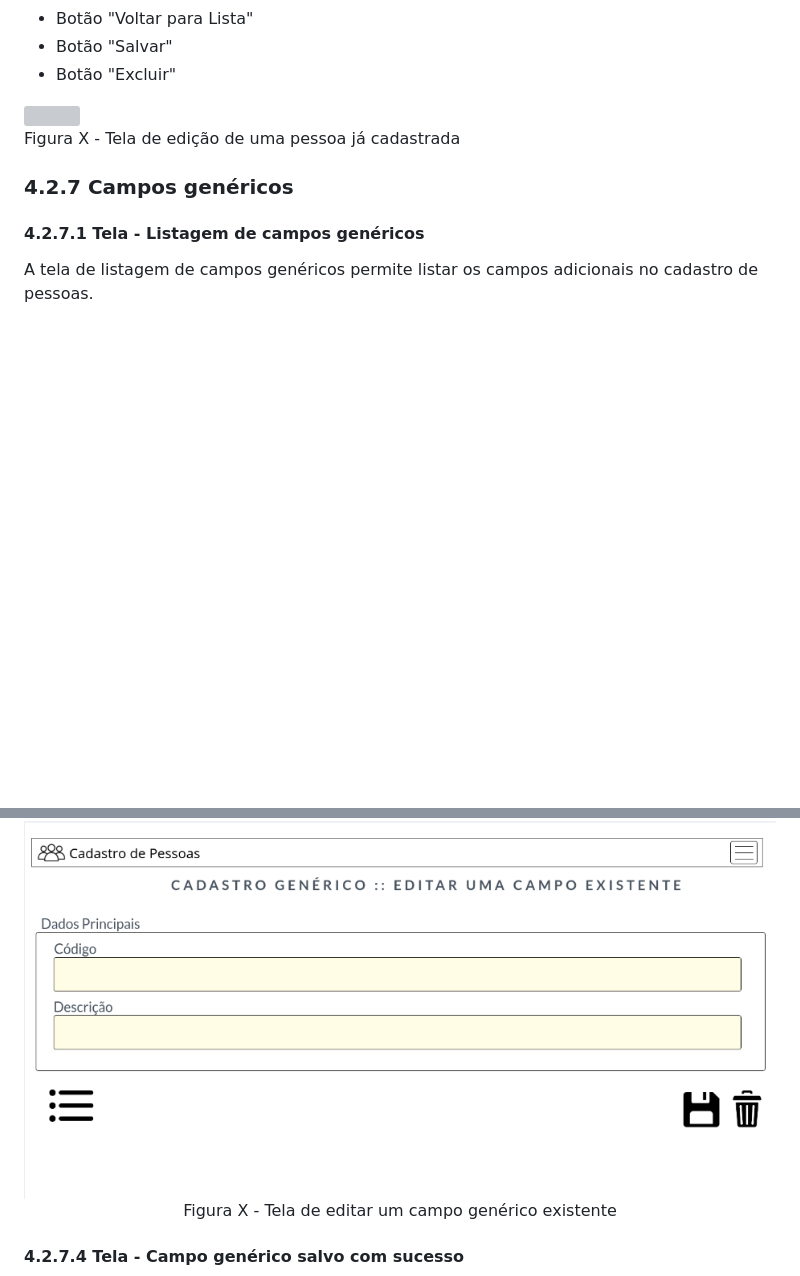
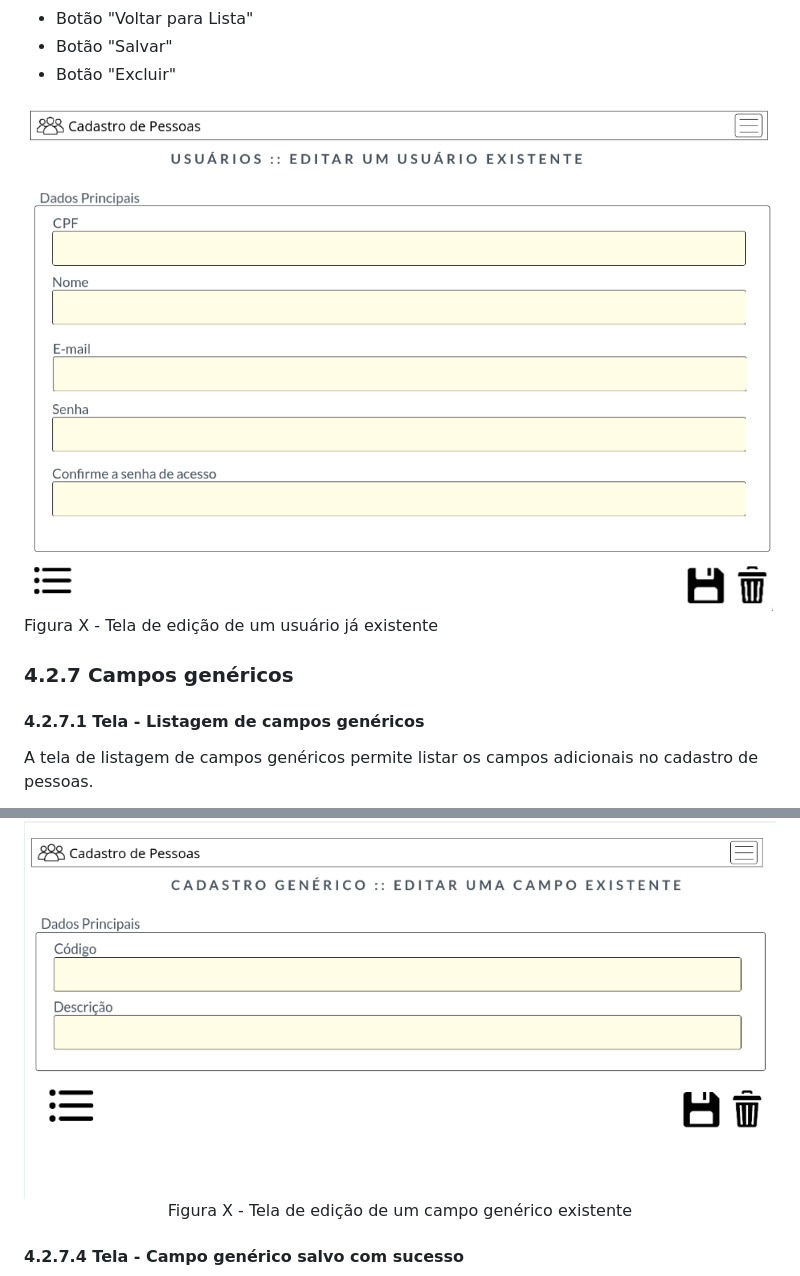
Before and after one commit to ICEI-PUC-Minas-PMV-ADS/PMV-ADS-2023-1-E1-PROJ-WEB-T14-G5-Cadastro_De_Pessoas, a Markdown page: docs/04-Projeto de Interface.md, 2 parts joined by grey strips. Drawn GitHub-style; pictures changed too: docs/img/telas/usuarios_editar.png (added); blank space fills up the shorter version; grey boxes are pictures that could not be loaded.

```diff
--- a/docs/04-Projeto de Interface.md
+++ b/docs/04-Projeto de Interface.md
@@ -320,8 +326,8 @@ A tela de editar usuários existentes consiste no cabeçalho padrão contendo o
 * Botão "Salvar"
 * Botão "Excluir"
 
-<img src='img/telas/tela-editar-uma-pessoa-existente.png'><BR>
-Figura X - Tela de edição de uma pessoa já cadastrada
+<img src='img/telas/usuarios_editar.png'><BR>
+Figura X - Tela de edição de um usuário já existente
 
 ### 4.2.7 Campos genéricos
 
@@ -364,7 +370,7 @@ A tela de edição de um campo genérico consiste no cabeçalho padrão contendo
 
 <p align='center'>
 <img src='img/telas/tela-campo-generico-editar.png'><BR>
-Figura X - Tela de editar um campo genérico existente
+Figura X - Tela de edição de um campo genérico existente
 </P>
 
 #### 4.2.7.4 Tela - Campo genérico salvo com sucesso
```
Also changed, not shown: other parts of docs/04-Projeto de Interface.md (+9 -3 lines), docs/img/telas/usuarios_inserir.png (added), docs/img/telas/usuarios_listagem.png (added).
